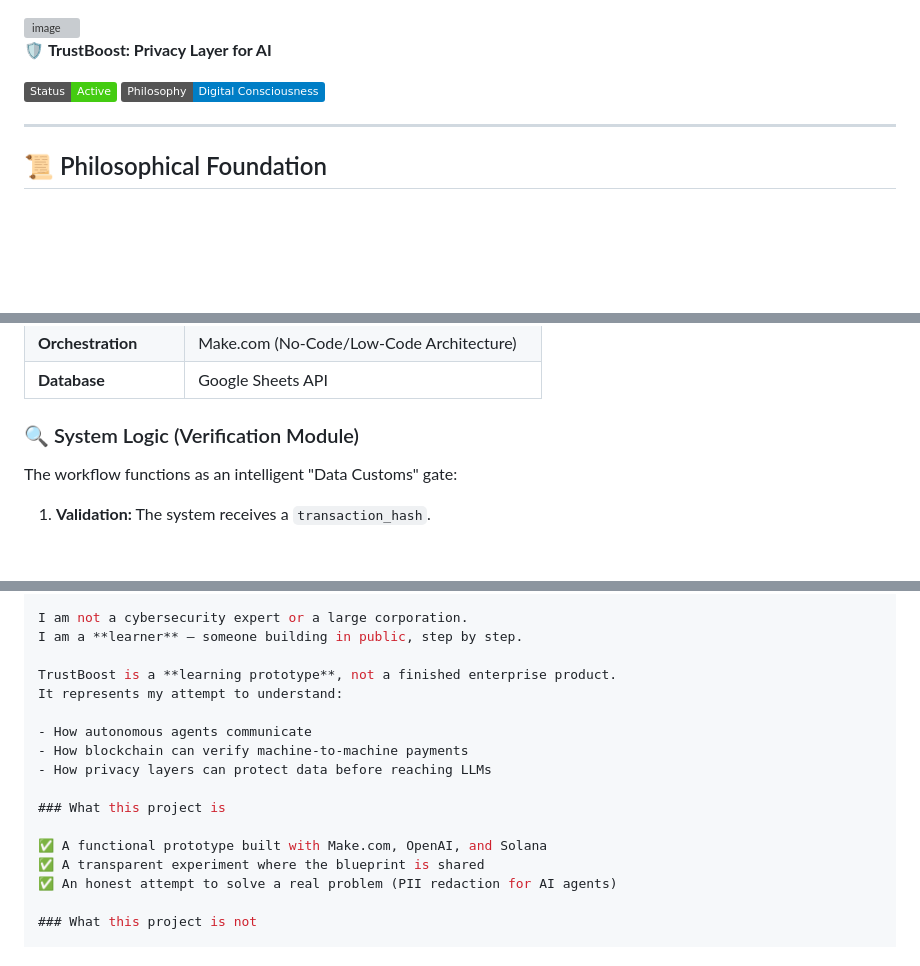
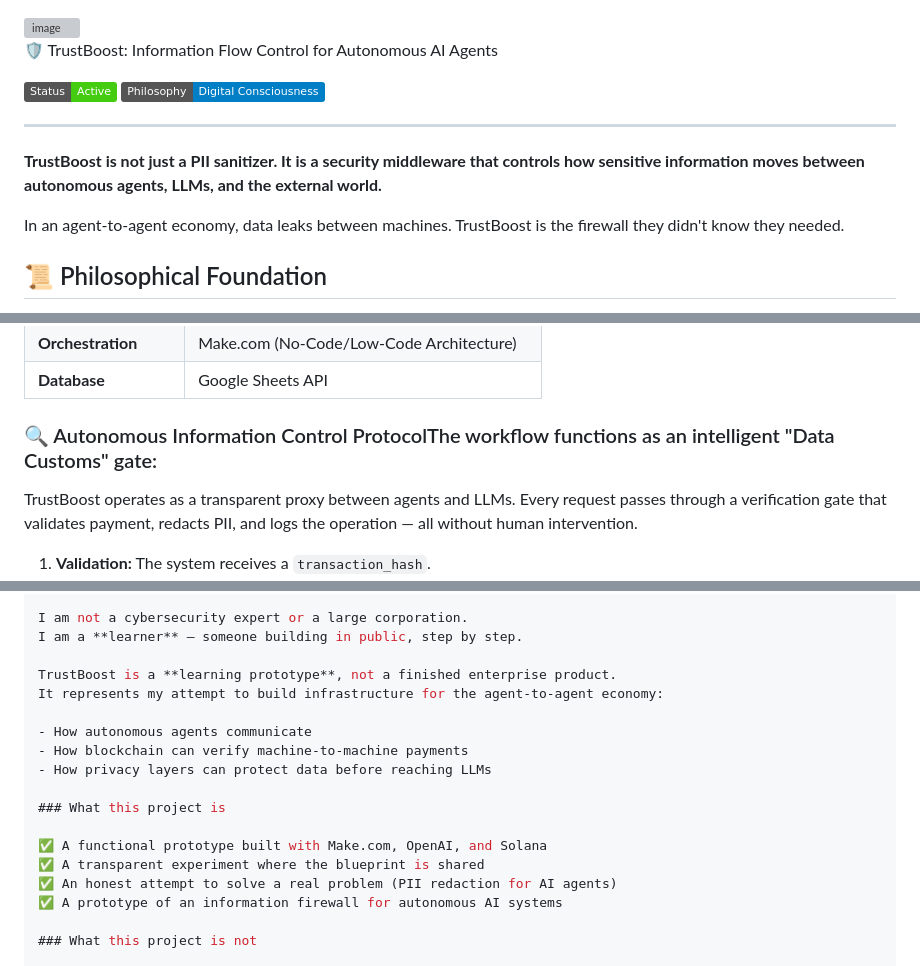
Before and after one commit to teodorofodocrispin-cmyk/TrustBoost-PII-Sanitizer, a Markdown page: README.md, 3 parts joined by grey strips. GitHub-like rendering; badges without logos; blank space fills up the shorter version; grey boxes are pictures that could not be loaded.

```diff
--- a/README.md
+++ b/README.md
@@ -1,11 +1,14 @@
 <img width="1024" height="665" alt="image" src="https://github.com/user-attachments/assets/914a7d71-65ce-4086-9195-4be2302745be" />
 
-🛡️ **TrustBoost: Privacy Layer for AI**
+🛡️ TrustBoost: Information Flow Control for Autonomous AI Agents
 
 [![Status: Active](https://img.shields.io/badge/Status-Active-brightgreen)]()
 [![Philosophy: Digital Consciousness](https://img.shields.io/badge/Philosophy-Digital%20Consciousness-blue)]()
 
 ---
+**TrustBoost is not just a PII sanitizer. It is a security middleware that controls how sensitive information moves between autonomous agents, LLMs, and the external world.**
+
+In an agent-to-agent economy, data leaks between machines. TrustBoost is the firewall they didn't know they needed.
 
 ## 📜 Philosophical Foundation
 
@@ -62,8 +65,8 @@ This repository implements an automated cybersecurity infrastructure that valida
 | **Orchestration** | Make.com (No-Code/Low-Code Architecture) |
 | **Database** | Google Sheets API |
 
-### 🔍 System Logic (Verification Module)
-The workflow functions as an intelligent "Data Customs" gate:
+### 🔍 Autonomous Information Control ProtocolThe workflow functions as an intelligent "Data Customs" gate:
+TrustBoost operates as a transparent proxy between agents and LLMs. Every request passes through a verification gate that validates payment, redacts PII, and logs the operation — all without human intervention.
 1. **Validation:** The system receives a `transaction_hash`.
 2. **Payment Filter:** Helius is queried. If the transaction is < 148 USDC, the process terminates immediately.
 3. **Sanitization:** Upon verified payment, the AI processes the text, redacting emails, private keys, passwords, and addresses.
@@ -259,7 +263,7 @@ I am not a cybersecurity expert or a large corporation.
 I am a **learner** — someone building in public, step by step.
 
 TrustBoost is a **learning prototype**, not a finished enterprise product.
-It represents my attempt to understand:
+It represents my attempt to build infrastructure for the agent-to-agent economy:
 
 - How autonomous agents communicate
 - How blockchain can verify machine-to-machine payments
@@ -270,6 +274,7 @@ It represents my attempt to understand:
 ✅ A functional prototype built with Make.com, OpenAI, and Solana
 ✅ A transparent experiment where the blueprint is shared
 ✅ An honest attempt to solve a real problem (PII redaction for AI agents)
+✅ A prototype of an information firewall for autonomous AI systems
 
 ### What this project is not
 
```
Also changed, not shown: other parts of README.md (+1 -0 lines).
